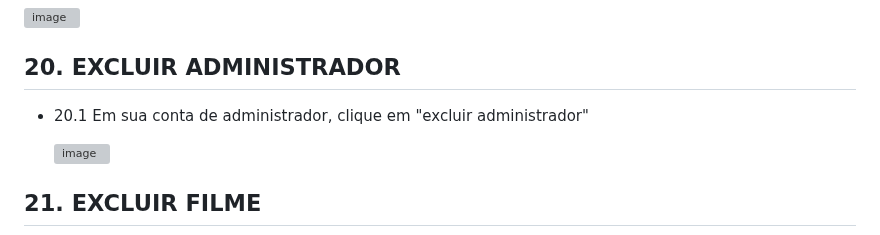
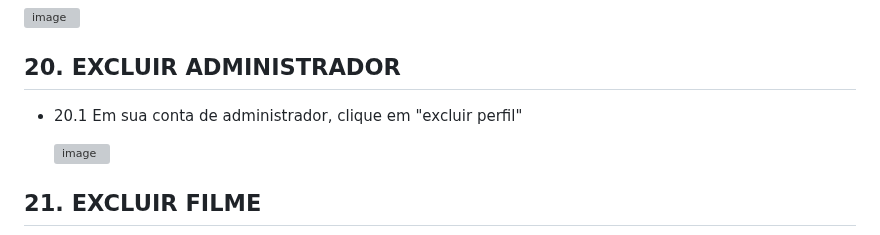
Before and after one commit to cp2-dc-info-projeto-final/breaking-4-wall, a Markdown page: manual.md, the part around the change. GitHub-like rendering; grey boxes are pictures that could not be loaded.

```diff
--- a/manual.md
+++ b/manual.md
@@ -195,7 +195,7 @@ Esse é o manual de usuário do site braking-4 wall, feito para auxialiar direta
 
   ## 20. EXCLUIR ADMINISTRADOR
 
- - 20.1 Em sua conta de administrador, clique em "excluir administrador"
+ - 20.1 Em sua conta de administrador, clique em "excluir perfil"
 
    ![image](https://github.com/cp2-dc-info-projeto-final/breaking-4-wall/assets/143643654/62341926-972a-44af-8242-a933b3147da8)
 
```
